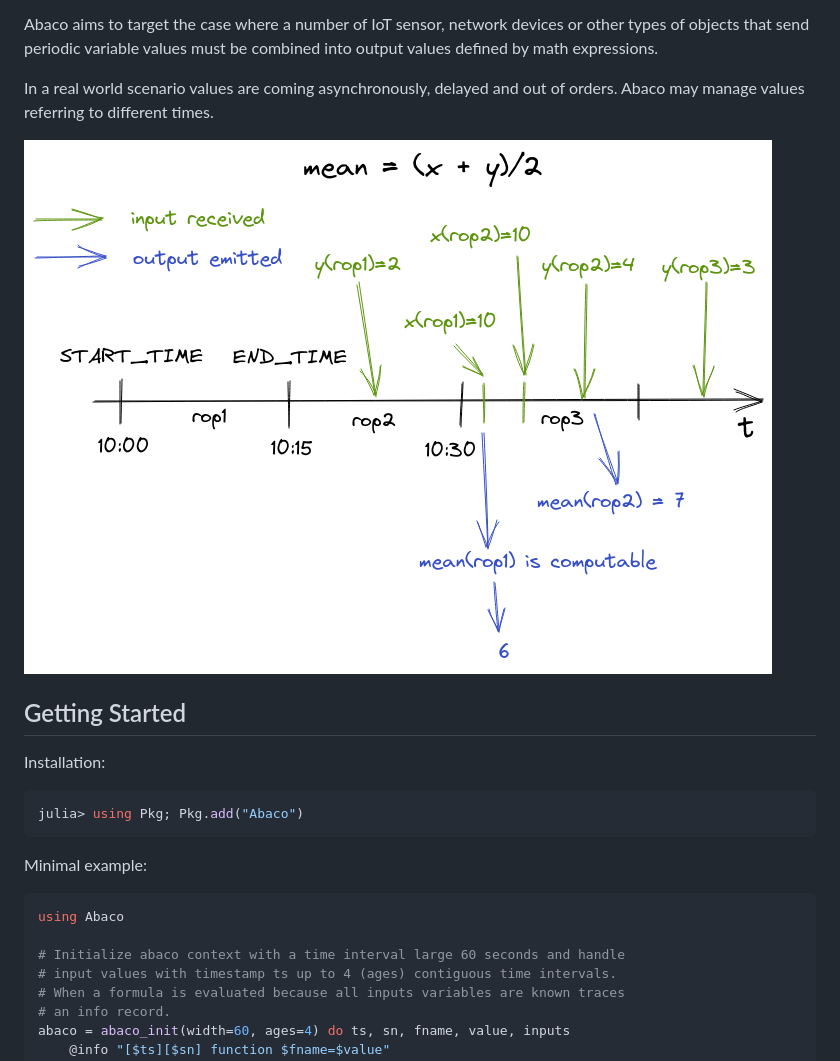
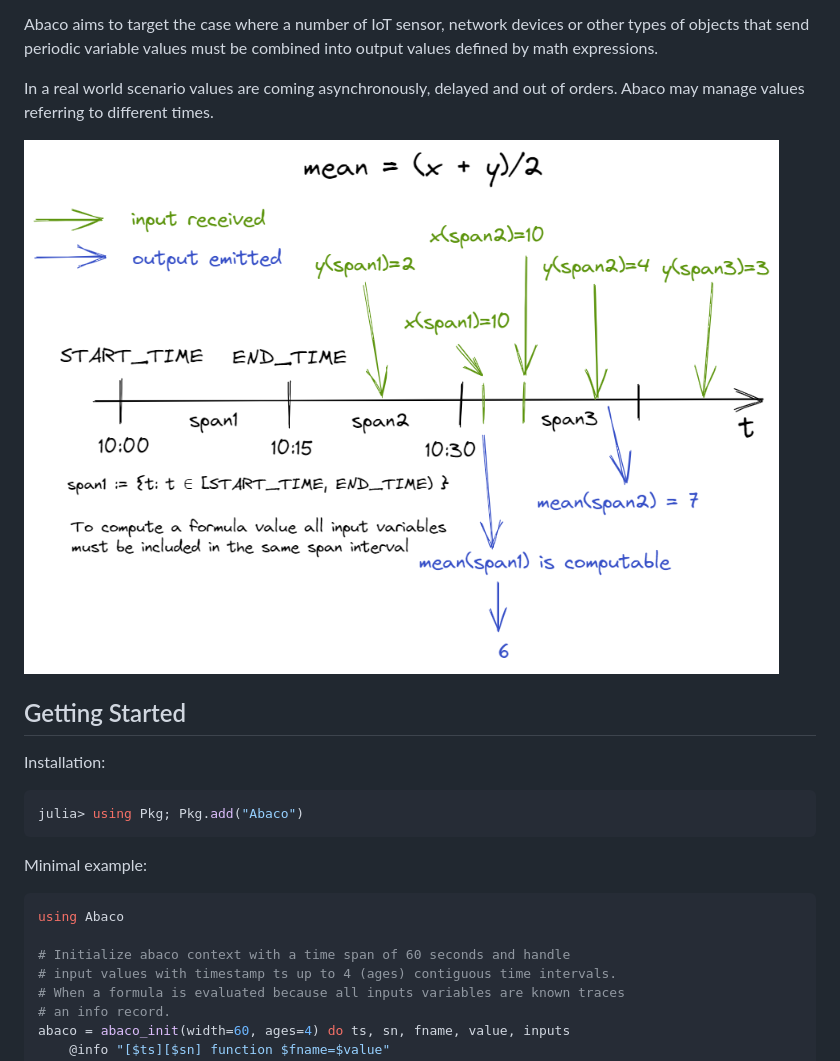
Before and after one commit to attdona/Abaco.jl, a Markdown page: README.md, the part around the change. Rendered like a GitHub page; pictures changed too: docs/images/timeline.png.

````diff
--- a/README.md
+++ b/README.md
@@ -25,7 +25,7 @@ Minimal example:
 ```julia
 using Abaco
 
-# Initialize abaco context with a time interval large 60 seconds and handle
+# Initialize abaco context with a time span of 60 seconds and handle
 # input values with timestamp ts up to 4 (ages) contiguous time intervals.
 # When a formula is evaluated because all inputs variables are known traces
 # an info record.
````
Also changed, not shown: docs/src/index.md (+18 -19 lines).
